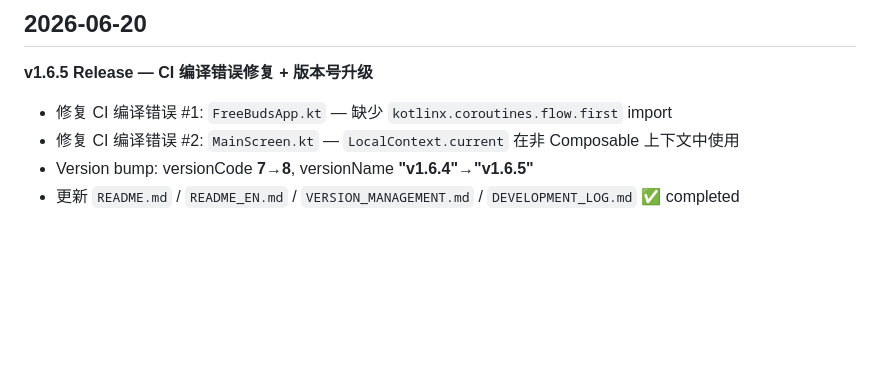
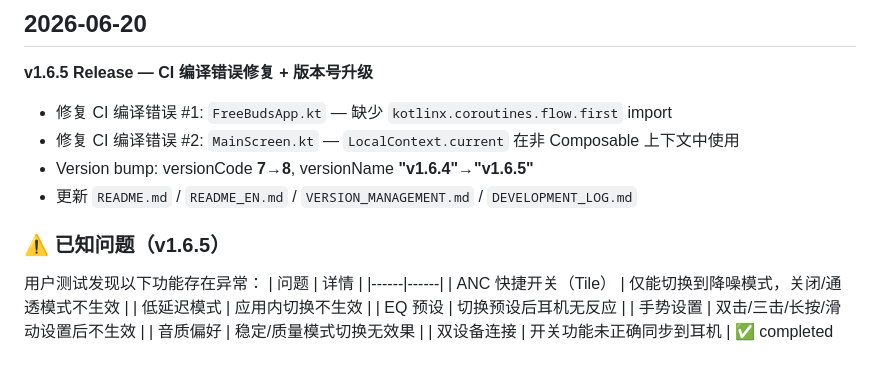
Before and after one commit to ct-yx/fxxkHilife, a Markdown page: DEVELOPMENT_LOG.md, the part around the change. Drawn GitHub-style; blank space fills up the shorter version.

```diff
--- a/DEVELOPMENT_LOG.md
+++ b/DEVELOPMENT_LOG.md
@@ -437,4 +437,16 @@ App 保活依赖 WorkManager (15min) + Kotlin 层心跳 (30s)，进程被系统
 - 修复 CI 编译错误 #2: `MainScreen.kt` — `LocalContext.current` 在非 Composable 上下文中使用
 - Version bump: versionCode **7→8**, versionName **"v1.6.4"→"v1.6.5"**
 - 更新 `README.md` / `README_EN.md` / `VERSION_MANAGEMENT.md` / `DEVELOPMENT_LOG.md`
+
+### ⚠️ 已知问题（v1.6.5）
+
+用户测试发现以下功能存在异常：
+| 问题 | 详情 |
+|------|------|
+| ANC 快捷开关（Tile） | 仅能切换到降噪模式，关闭/通透模式不生效 |
+| 低延迟模式 | 应用内切换不生效 |
+| EQ 预设 | 切换预设后耳机无反应 |
+| 手势设置 | 双击/三击/长按/滑动设置后不生效 |
+| 音质偏好 | 稳定/质量模式切换无效果 |
+| 双设备连接 | 开关功能未正确同步到耳机 |
 ✅ completed
```
Also changed, not shown: README.md (+21 -1 lines), README_EN.md (+21 -1 lines).
